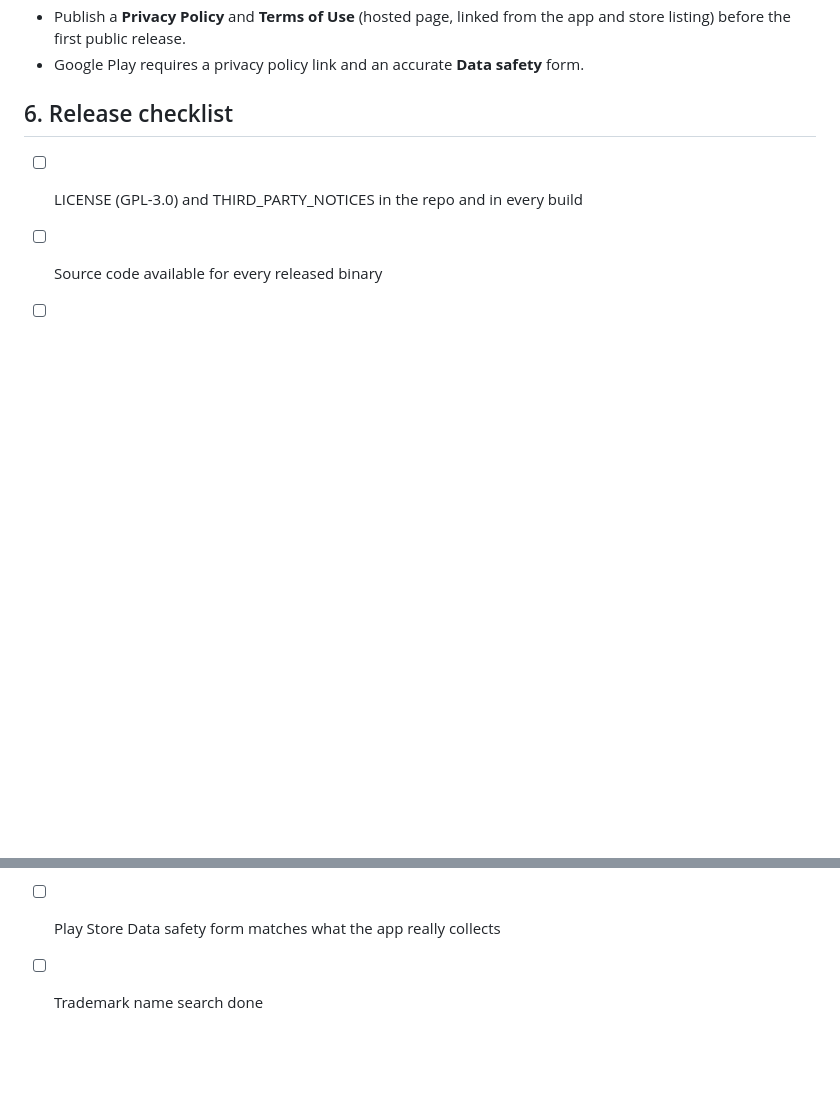
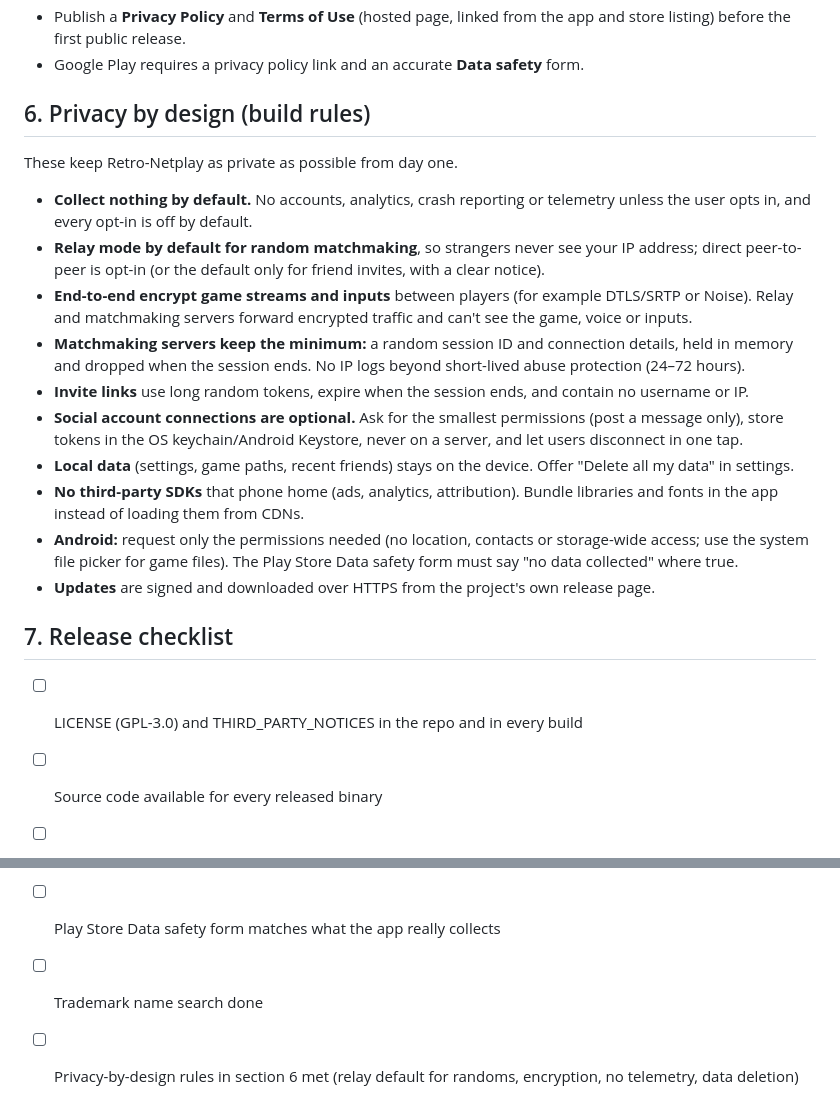
Before and after one commit to superclearice97-droid/Retro-Netplay, a Markdown page: LEGAL.md, 2 parts joined by grey strips. Rendered like a GitHub page; blank space fills up the shorter version.

Commit message:
Add privacy-by-design build rules
Co-Authored-By: Claude Opus 5.5 <noreply@anthropic.com>
Claude-Session: https://claude.ai/code/session_01W9YWccWHQaMaUT5Ut42oPd

```diff
--- a/LEGAL.md
+++ b/LEGAL.md
@@ -43,7 +43,22 @@ This is the checklist the project follows as it's built, so publishing doesn't n
 - Publish a **Privacy Policy** and **Terms of Use** (hosted page, linked from the app and store listing) before the first public release.
 - Google Play requires a privacy policy link and an accurate **Data safety** form.
 
-## 6. Release checklist
+## 6. Privacy by design (build rules)
+
+These keep Retro-Netplay as private as possible from day one.
+
+- **Collect nothing by default.** No accounts, analytics, crash reporting or telemetry unless the user opts in, and every opt-in is off by default.
+- **Relay mode by default for random matchmaking**, so strangers never see your IP address; direct peer-to-peer is opt-in (or the default only for friend invites, with a clear notice).
+- **End-to-end encrypt game streams and inputs** between players (for example DTLS/SRTP or Noise). Relay and matchmaking servers forward encrypted traffic and can't see the game, voice or inputs.
+- **Matchmaking servers keep the minimum:** a random session ID and connection details, held in memory and dropped when the session ends. No IP logs beyond short-lived abuse protection (24–72 hours).
+- **Invite links** use long random tokens, expire when the session ends, and contain no username or IP.
+- **Social account connections are optional.** Ask for the smallest permissions (post a message only), store tokens in the OS keychain/Android Keystore, never on a server, and let users disconnect in one tap.
+- **Local data** (settings, game paths, recent friends) stays on the device. Offer "Delete all my data" in settings.
+- **No third-party SDKs** that phone home (ads, analytics, attribution). Bundle libraries and fonts in the app instead of loading them from CDNs.
+- **Android:** request only the permissions needed (no location, contacts or storage-wide access; use the system file picker for game files). The Play Store Data safety form must say "no data collected" where true.
+- **Updates** are signed and downloaded over HTTPS from the project's own release page.
+
+## 7. Release checklist
 
 - [ ] LICENSE (GPL-3.0) and THIRD_PARTY_NOTICES in the repo and in every build
 - [ ] Source code available for every released binary
@@ -53,3 +68,4 @@ This is the checklist the project follows as it's built, so publishing doesn't n
 - [ ] Age requirement and block/report in random matchmaking
 - [ ] Play Store Data safety form matches what the app really collects
 - [ ] Trademark name search done
+- [ ] Privacy-by-design rules in section 6 met (relay default for randoms, encryption, no telemetry, data deletion)
```
